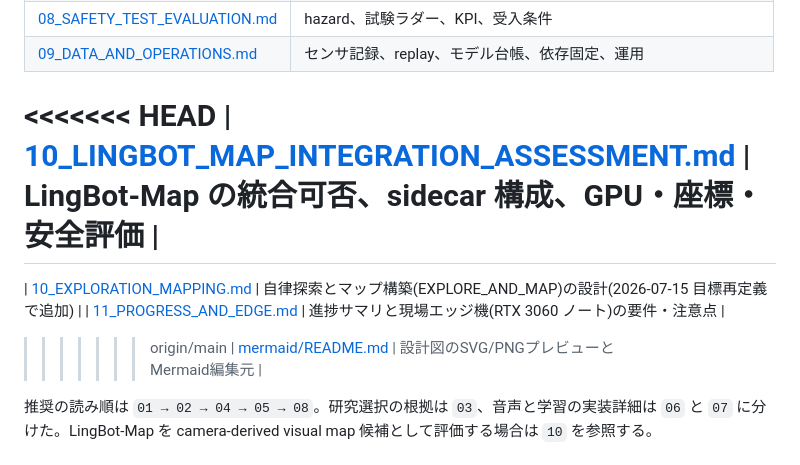
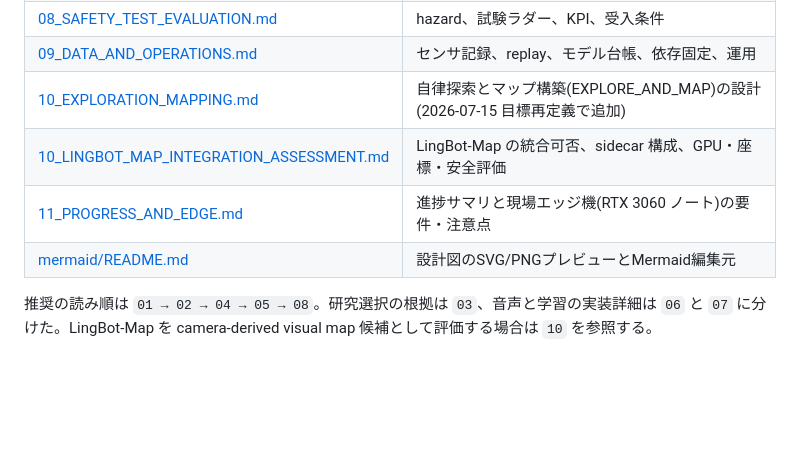
Before and after one commit to fumito072/GO2, a Markdown page: docs/README.md, the part around the change. Rendered like a GitHub page; blank space fills up the shorter version.

Commit message:
Merge origin/main: resolve conflict in docs/README.md

```diff
--- a/docs/README.md
+++ b/docs/README.md
@@ -45,12 +45,9 @@
 | [07_SIM_TRAINING_SIM2REAL.md](07_SIM_TRAINING_SIM2REAL.md) | RTX 5090、Isaac Lab、MuJoCo、domain randomization、実機移行 |
 | [08_SAFETY_TEST_EVALUATION.md](08_SAFETY_TEST_EVALUATION.md) | hazard、試験ラダー、KPI、受入条件 |
 | [09_DATA_AND_OPERATIONS.md](09_DATA_AND_OPERATIONS.md) | センサ記録、replay、モデル台帳、依存固定、運用 |
-<<<<<<< HEAD
+| [10_EXPLORATION_MAPPING.md](10_EXPLORATION_MAPPING.md) | 自律探索とマップ構築(EXPLORE_AND_MAP)の設計(2026-07-15 目標再定義で追加) |
 | [10_LINGBOT_MAP_INTEGRATION_ASSESSMENT.md](10_LINGBOT_MAP_INTEGRATION_ASSESSMENT.md) | LingBot-Map の統合可否、sidecar 構成、GPU・座標・安全評価 |
-=======
-| [10_EXPLORATION_MAPPING.md](10_EXPLORATION_MAPPING.md) | 自律探索とマップ構築(EXPLORE_AND_MAP)の設計(2026-07-15 目標再定義で追加) |
 | [11_PROGRESS_AND_EDGE.md](11_PROGRESS_AND_EDGE.md) | 進捗サマリと現場エッジ機(RTX 3060 ノート)の要件・注意点 |
->>>>>>> origin/main
 | [mermaid/README.md](mermaid/README.md) | 設計図のSVG/PNGプレビューとMermaid編集元 |
 
 推奨の読み順は `01 → 02 → 04 → 05 → 08`。研究選択の根拠は `03`、音声と学習の実装詳細は `06` と `07` に分けた。LingBot-Map を camera-derived visual map 候補として評価する場合は `10` を参照する。
```
